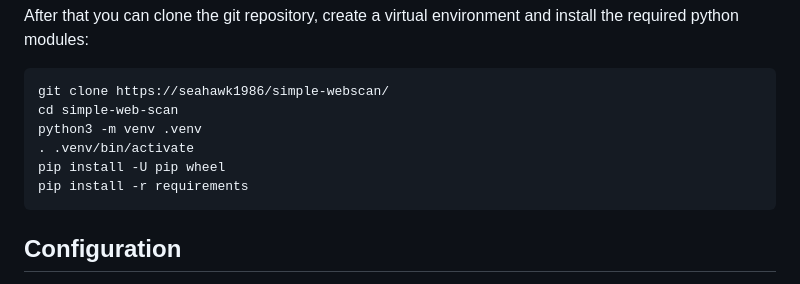
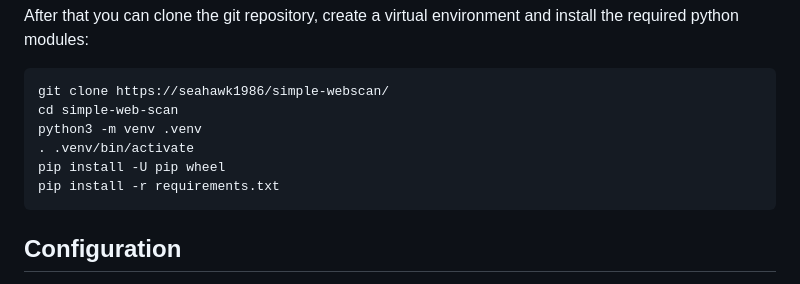
Before and after one commit to seahawk1986/simple-webscan, a Markdown page: README.md, the part around the change. GitHub-like rendering.

Commit message:
fix typo for requirements.txt

````diff
--- a/README.md
+++ b/README.md
@@ -31,7 +31,7 @@ cd simple-web-scan
 python3 -m venv .venv
 . .venv/bin/activate
 pip install -U pip wheel
-pip install -r requirements
+pip install -r requirements.txt
 ```
 
 ## Configuration
````
